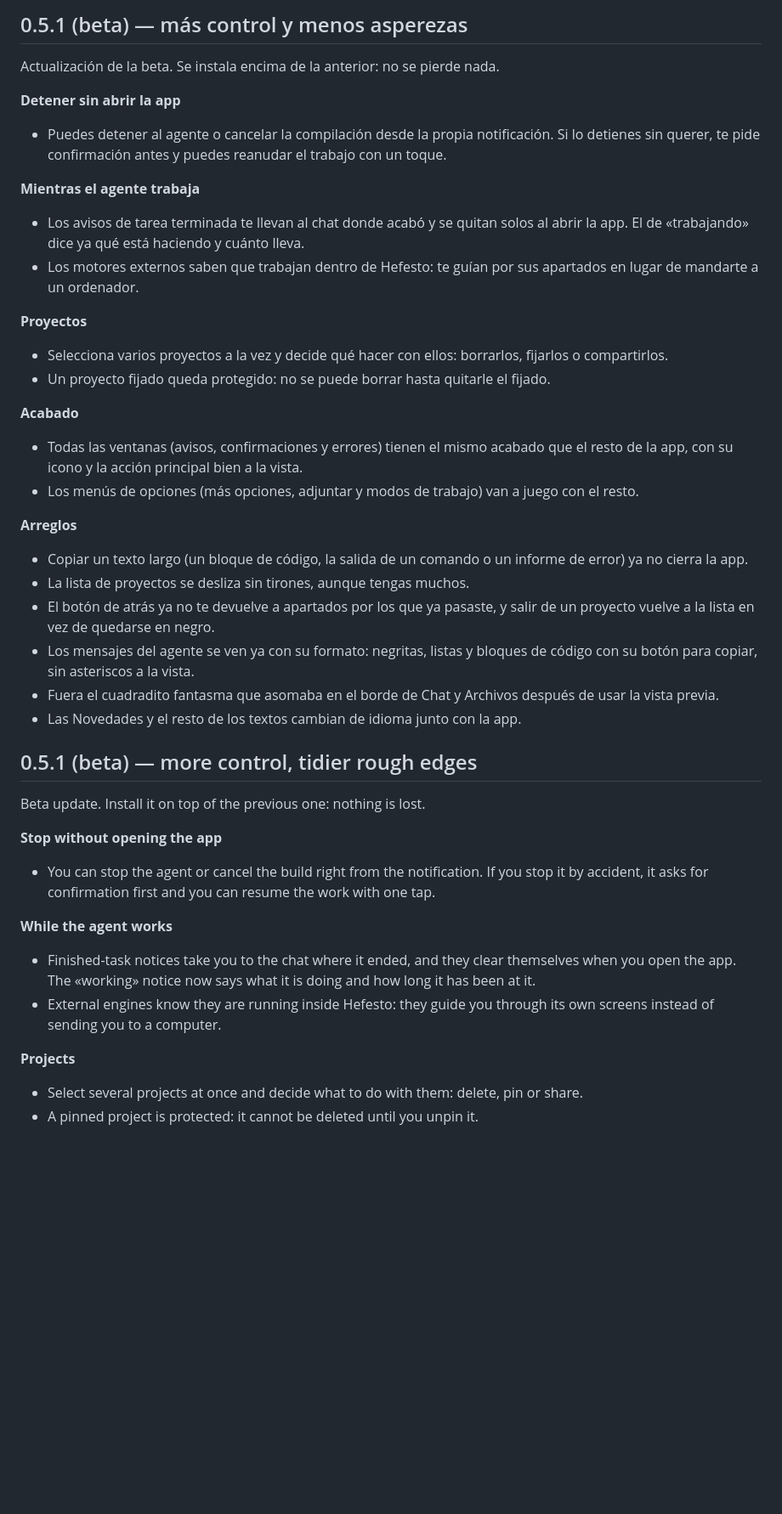
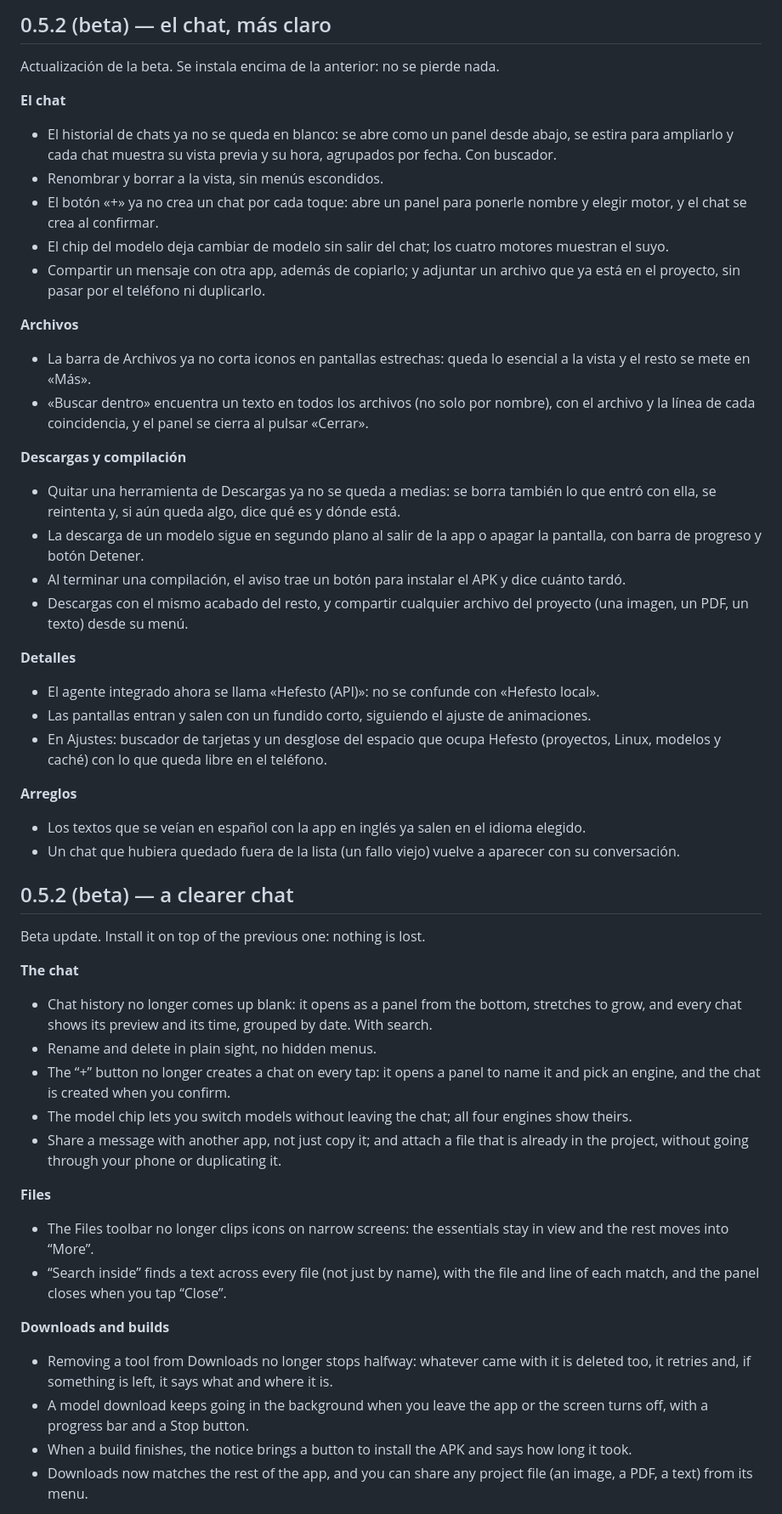
Before and after one commit to ortiz1022009/Hefesto, a Markdown page: NOVEDADES.md, the part around one of its changes. Shown at 85% size. Rendered like a GitHub page; blank space fills up the shorter version.

Commit message:
Revise changelog for version 0.5.2
Updated the changelog for version 0.5.2, detailing new features, improvements, and fixes.

```diff
--- a/NOVEDADES.md
+++ b/NOVEDADES.md
@@ -1,53 +1,69 @@
-## 0.5.1 (beta) — más control y menos asperezas
+
+## 0.5.2 (beta) — el chat, más claro
 
 Actualización de la beta. Se instala encima de la anterior: no se pierde nada.
 
-**Detener sin abrir la app**
-- Puedes detener al agente o cancelar la compilación desde la propia notificación. Si lo detienes sin
-  querer, te pide confirmación antes y puedes reanudar el trabajo con un toque.
+**El chat**
+- El historial de chats ya no se queda en blanco: se abre como un panel desde abajo, se estira para
+  ampliarlo y cada chat muestra su vista previa y su hora, agrupados por fecha. Con buscador.
+- Renombrar y borrar a la vista, sin menús escondidos.
+- El botón «+» ya no crea un chat por cada toque: abre un panel para ponerle nombre y elegir motor, y
+  el chat se crea al confirmar.
+- El chip del modelo deja cambiar de modelo sin salir del chat; los cuatro motores muestran el suyo.
+- Compartir un mensaje con otra app, además de copiarlo; y adjuntar un archivo que ya está en el
+  proyecto, sin pasar por el teléfono ni duplicarlo.
 
-**Mientras el agente trabaja**
-- Los avisos de tarea terminada te llevan al chat donde acabó y se quitan solos al abrir la app. El de
-  «trabajando» dice ya qué está haciendo y cuánto lleva.
-- Los motores externos saben que trabajan dentro de Hefesto: te guían por sus apartados en lugar de
-  mandarte a un ordenador.
+**Archivos**
+- La barra de Archivos ya no corta iconos en pantallas estrechas: queda lo esencial a la vista y el
+  resto se mete en «Más».
+- «Buscar dentro» encuentra un texto en todos los archivos (no solo por nombre), con el archivo y la
+  línea de cada coincidencia, y el panel se cierra al pulsar «Cerrar».
 
-**Proyectos**
-- Selecciona varios proyectos a la vez y decide qué hacer con ellos: borrarlos, fijarlos o compartirlos.
-- Un proyecto fijado queda protegido: no se puede borrar hasta quitarle el fijado.
+**Descargas y compilación**
+- Quitar una herramienta de Descargas ya no se queda a medias: se borra también lo que entró con ella,
+  se reintenta y, si aún queda algo, dice qué es y dónde está.
+- La descarga de un modelo sigue en segundo plano al salir de la app o apagar la pantalla, con barra de
+  progreso y botón Detener.
+- Al terminar una compilación, el aviso trae un botón para instalar el APK y dice cuánto tardó.
+- Descargas con el mismo acabado del resto, y compartir cualquier archivo del proyecto (una imagen, un
+  PDF, un texto) desde su menú.
 
-**Acabado**
-- Todas las ventanas (avisos, confirmaciones y errores) tienen el mismo acabado que el resto de la
-  app, con su icono y la acción principal bien a la vista.
-- Los menús de opciones (más opciones, adjuntar y modos de trabajo) van a juego con el resto.
+**Detalles**
+- El agente integrado ahora se llama «Hefesto (API)»: no se confunde con «Hefesto local».
+- Las pantallas entran y salen con un fundido corto, siguiendo el ajuste de animaciones.
+- En Ajustes: buscador de tarjetas y un desglose del espacio que ocupa Hefesto (proyectos, Linux,
+  modelos y caché) con lo que queda libre en el teléfono.
 
 **Arreglos**
-- Copiar un texto largo (un bloque de código, la salida de un comando o un informe de error) ya no
-  cierra la app.
-- La lista de proyectos se desliza sin tirones, aunque tengas muchos.
-- El botón de atrás ya no te devuelve a apartados por los que ya pasaste, y salir de un proyecto
-  vuelve a la lista en vez de quedarse en negro.
-- Los mensajes del agente se ven ya con su formato: negritas, listas y bloques de código con su botón
-  para copiar, sin asteriscos a la vista.
-- Fuera el cuadradito fantasma que asomaba en el borde de Chat y Archivos después de usar la vista
-  previa.
-- Las Novedades y el resto de los textos cambian de idioma junto con la app.
+- Los textos que se veían en español con la app en inglés ya salen en el idioma elegido.
+- Un chat que hubiera quedado fuera de la lista (un fallo viejo) vuelve a aparecer con su conversación.
 
-## 0.5.1 (beta) — more control, tidier rough edges
+## 0.5.2 (beta) — a clearer chat
 
 Beta update. Install it on top of the previous one: nothing is lost.
 
-**Stop without opening the app**
-- You can stop the agent or cancel the build right from the notification. If you stop it by accident,
-  it asks for confirmation first and you can resume the work with one tap.
+**The chat**
+- Chat history no longer comes up blank: it opens as a panel from the bottom, stretches to grow, and
+  every chat shows its preview and its time, grouped by date. With search.
+- Rename and delete in plain sight, no hidden menus.
+- The “+” button no longer creates a chat on every tap: it opens a panel to name it and pick an
+  engine, and the chat is created when you confirm.
+- The model chip lets you switch models without leaving the chat; all four engines show theirs.
+- Share a message with another app, not just copy it; and attach a file that is already in the
+  project, without going through your phone or duplicating it.
 
-**While the agent works**
-- Finished-task notices take you to the chat where it ended, and they clear themselves when you open
-  the app. The «working» notice now says what it is doing and how long it has been at it.
-- External engines know they are running inside Hefesto: they guide you through its own screens
-  instead of sending you to a computer.
+**Files**
+- The Files toolbar no longer clips icons on narrow screens: the essentials stay in view and the rest
+  moves into “More”.
+- “Search inside” finds a text across every file (not just by name), with the file and line of each
+  match, and the panel closes when you tap “Close”.
 
-**Projects**
-- Select several projects at once and decide what to do with them: delete, pin or share.
-- A pinned project is protected: it cannot be deleted until you unpin it.
+**Downloads and builds**
+- Removing a tool from Downloads no longer stops halfway: whatever came with it is deleted too, it
+  retries and, if something is left, it says what and where it is.
+- A model download keeps going in the background when you leave the app or the screen turns off, with
+  a progress bar and a Stop button.
+- When a build finishes, the notice brings a button to install the APK and says how long it took.
+- Downloads now matches the rest of the app, and you can share any project file (an image, a PDF, a
+  text) from its menu.
 
```
Also changed, not shown: other parts of NOVEDADES.md (+7 -12 lines).
